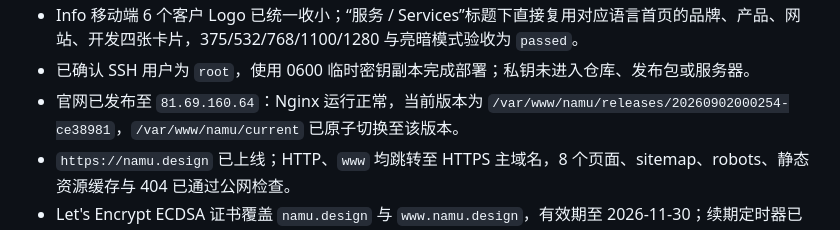
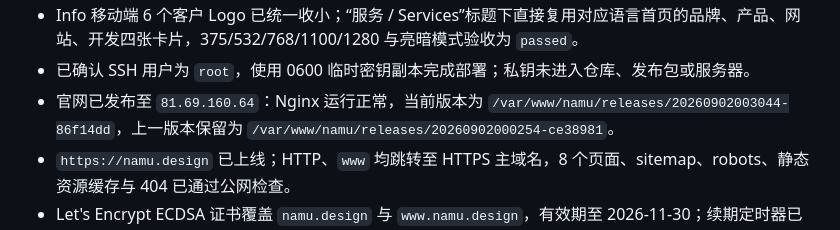
Before and after one commit to illli/namudesign, a Markdown page: PROGRESS.md, the part around the change. Rendered like a GitHub page.

Commit message:
record responsive alignment release

```diff
--- a/PROGRESS.md
+++ b/PROGRESS.md
@@ -20,7 +20,7 @@
 - 中文首页主文案已取消人为换行，页脚语言与主题图标间距增至 40px；原有头部、作品滚动、语言和主题交互保持不变。
 - Info 移动端 6 个客户 Logo 已统一收小；“服务 / Services”标题下直接复用对应语言首页的品牌、产品、网站、开发四张卡片，375/532/768/1100/1280 与亮暗模式验收为 `passed`。
 - 已确认 SSH 用户为 `root`，使用 0600 临时密钥副本完成部署；私钥未进入仓库、发布包或服务器。
-- 官网已发布至 `81.69.160.64`：Nginx 运行正常，当前版本为 `/var/www/namu/releases/20260902000254-ce38981`，`/var/www/namu/current` 已原子切换至该版本。
+- 官网已发布至 `81.69.160.64`：Nginx 运行正常，当前版本为 `/var/www/namu/releases/20260902003044-86f14dd`，上一版本保留为 `/var/www/namu/releases/20260902000254-ce38981`。
 - `https://namu.design` 已上线；HTTP、`www` 均跳转至 HTTPS 主域名，8 个页面、sitemap、robots、静态资源缓存与 404 已通过公网检查。
 - Let's Encrypt ECDSA 证书覆盖 `namu.design` 与 `www.namu.design`，有效期至 2026-11-30；续期定时器已启用。
 - 生产移动端浏览器复核通过：中英文、主题切换、案例链接、Info 客户 Logo 与双列服务卡片正常，控制台无 warning/error。
```
Also changed, not shown: tasks/todo.md (+1 -0 lines).
